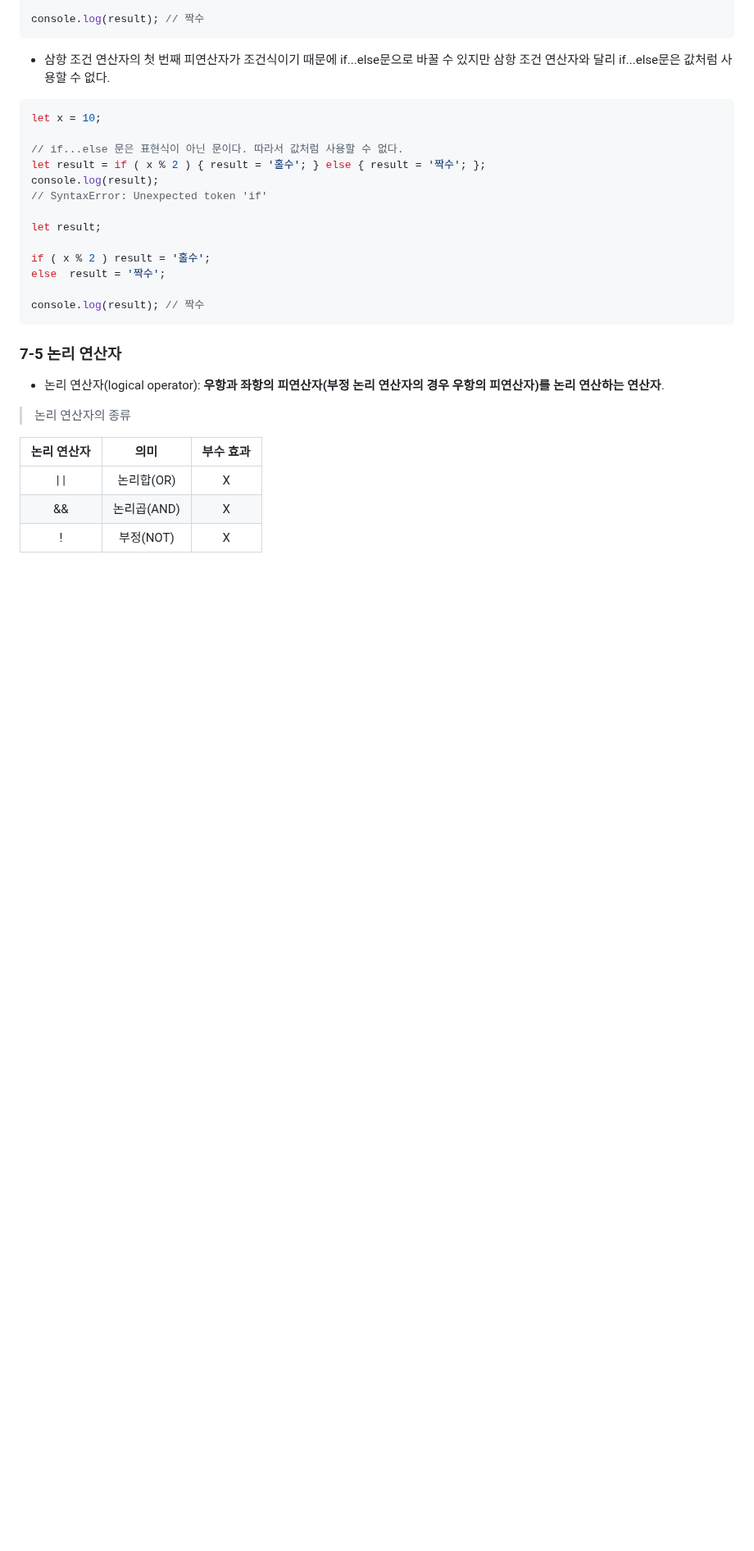
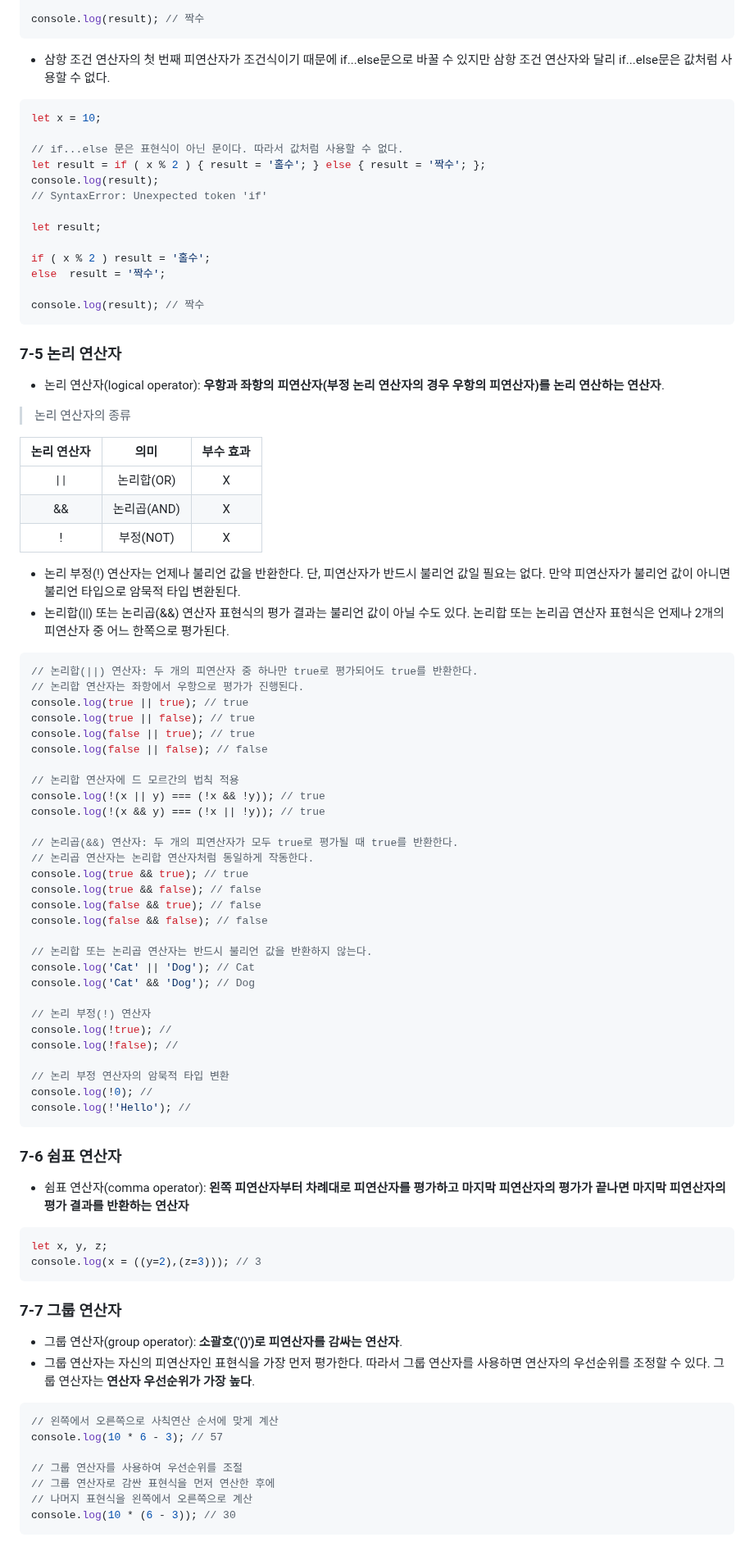
Before and after one commit to DoctorK4/mjs-deepdive, a Markdown page: 02) 6. 데이터 타입 & 7. 연산자/yeonjun.md, the part around one of its changes. Shown at 82% size. Drawn GitHub-style; blank space fills up the shorter version.

````diff
--- a/02) 6. 데이터 타입 & 7. 연산자/yeonjun.md
+++ b/02) 6. 데이터 타입 & 7. 연산자/yeonjun.md
@@ -630,3 +631,59 @@ console.log(result); // 짝수
 | &#124; &#124; | 논리합(OR) | X |
 | && | 논리곱(AND) | X |
 | ! | 부정(NOT) | X |
+
+- 논리 부정(!) 연산자는 언제나 불리언 값을 반환한다. 단, 피연산자가 반드시 불리언 값일 필요는 없다. 만약 피연산자가 불리언 값이 아니면 불리언 타입으로 암묵적 타입 변환된다.
+- 논리합(||) 또는 논리곱(&&) 연산자 표현식의 평가 결과는 불리언 값이 아닐 수도 있다. 논리합 또는 논리곱 연산자 표현식은 언제나 2개의 피연산자 중 어느 한쪽으로 평가된다.
+
+```javascript
+// 논리합(||) 연산자: 두 개의 피연산자 중 하나만 true로 평가되어도 true를 반환한다.
+// 논리합 연산자는 좌항에서 우항으로 평가가 진행된다.
+console.log(true || true); // true
+console.log(true || false); // true
+console.log(false || true); // true
+console.log(false || false); // false
+
+// 논리합 연산자에 드 모르간의 법칙 적용
+console.log(!(x || y) === (!x && !y)); // true
+console.log(!(x && y) === (!x || !y)); // true
+
+// 논리곱(&&) 연산자: 두 개의 피연산자가 모두 true로 평가될 때 true를 반환한다.
+// 논리곱 연산자는 논리합 연산자처럼 동일하게 작동한다.
+console.log(true && true); // true
+console.log(true && false); // false
+console.log(false && true); // false
+console.log(false && false); // false
+
+// 논리합 또는 논리곱 연산자는 반드시 불리언 값을 반환하지 않는다.
+console.log('Cat' || 'Dog'); // Cat
+console.log('Cat' && 'Dog'); // Dog
+
+// 논리 부정(!) 연산자
+console.log(!true); //
+console.log(!false); //
+
+// 논리 부정 연산자의 암묵적 타입 변환
+console.log(!0); //
+console.log(!'Hello'); //
+```
+
+### 7-6 쉼표 연산자
+- 쉼표 연산자(comma operator): **왼쪽 피연산자부터 차례대로 피연산자를 평가하고 마지막 피연산자의 평가가 끝나면 마지막 피연산자의 평가 결과를 반환하는 연산자**
+```javascript
+let x, y, z;
+console.log(x = ((y=2),(z=3))); // 3
+```
+
+### 7-7 그룹 연산자
+- 그룹 연산자(group operator): **소괄호('()')로 피연산자를 감싸는 연산자**.
+- 그룹 연산자는 자신의 피연산자인 표현식을 가장 먼저 평가한다. 따라서 그룹 연산자를 사용하면 연산자의 우선순위를 조정할 수 있다. 그룹 연산자는 **연산자 우선순위가 가장 높다**.
+```javascript
+// 왼쪽에서 오른쪽으로 사칙연산 순서에 맞게 계산
+console.log(10 * 6 - 3); // 57
+
+// 그룹 연산자를 사용하여 우선순위를 조절
+// 그룹 연산자로 감싼 표현식을 먼저 연산한 후에
+// 나머지 표현식을 왼쪽에서 오른쪽으로 계산
+console.log(10 * (6 - 3)); // 30
+```
+
````
Also changed, not shown: other parts of 02) 6. 데이터 타입 & 7. 연산자/yeonjun.md (+68 -0 lines).
